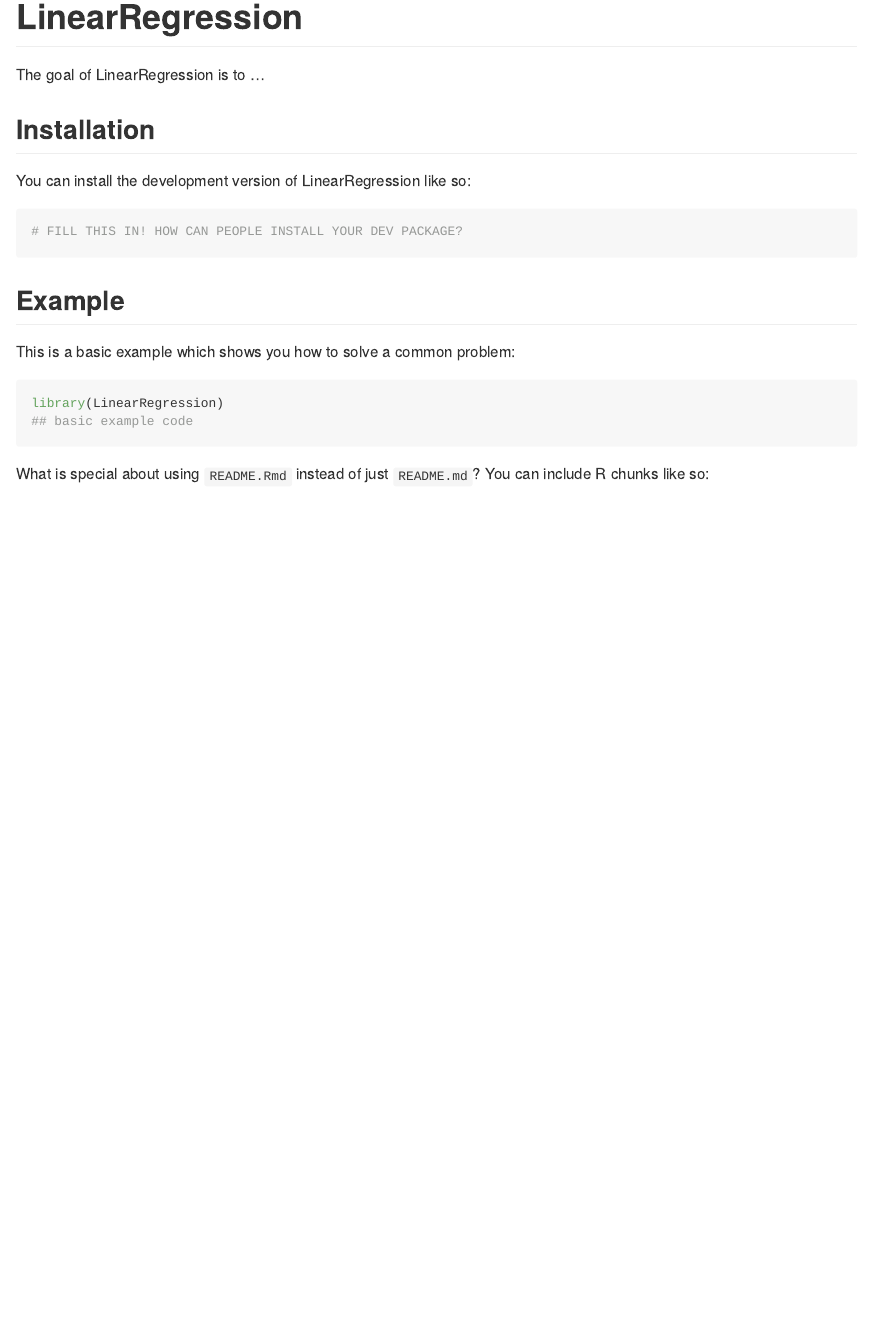
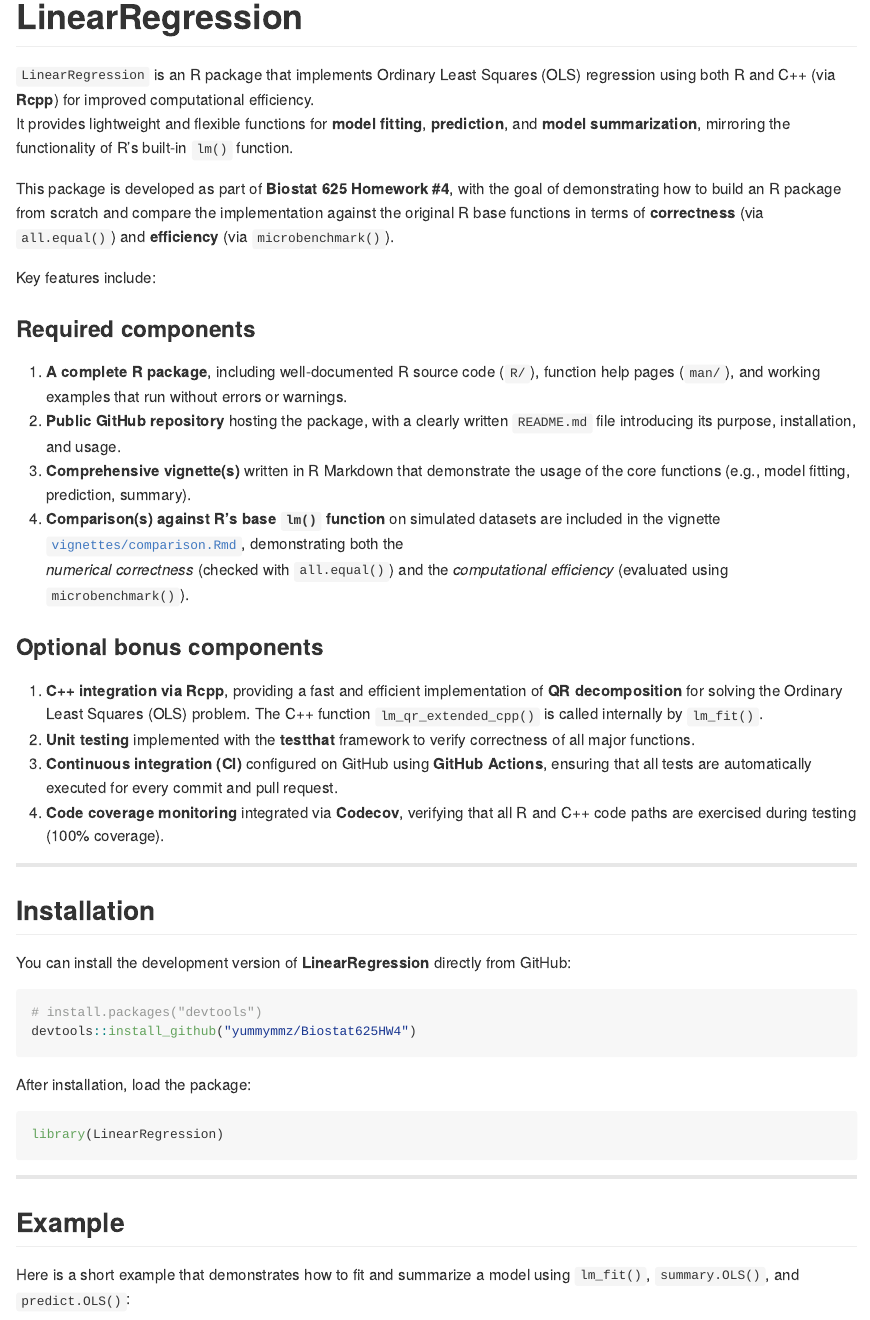
Before and after one commit to yummymmz/Biostat625HW4, an R Markdown document (README.Rmd): the page in a window 1100 px wide, from its top. The pictures show the output file README.md that the author committed with the source, drawn offline in the style of GitHub; badge pictures from the web are left out.

Commit message:
Update vignettes, README, and documentation

````diff
--- a/README.Rmd
+++ b/README.Rmd
@@ -20,20 +20,62 @@
 [![Codecov test coverage](https://codecov.io/gh/yummymmz/Biostat625HW4/graph/badge.svg)](https://app.codecov.io/gh/yummymmz/Biostat625HW4)
 <!-- badges: end -->
 
-The goal of LinearRegression is to ...
+`LinearRegression` is an R package that implements Ordinary Least Squares (OLS) regression using both R and C++ (via **Rcpp**) for improved computational efficiency.
+It provides lightweight and flexible functions for **model fitting**, **prediction**,
+and **model summarization**, mirroring the functionality of R’s built‑in `lm()` function.
+
+This package is developed as part of **Biostat 625 Homework #4**, with the goal of
+demonstrating how to build an R package from scratch and compare the implementation
+against the original R base functions in terms of **correctness** (via `all.equal()`)
+and **efficiency** (via `microbenchmark()`).
+
+Key features include:
+
+### **Required components**
+1. **A complete R package**, including well‑documented R source code (`R/`), function help pages
+   (`man/`), and working examples that run without errors or warnings.
+2. **Public GitHub repository** hosting the package, with a clearly written `README.md` file
+   introducing its purpose, installation, and usage.
+3. **Comprehensive vignette(s)** written in R Markdown that demonstrate the usage of the core
+   functions (e.g., model fitting, prediction, summary).
+4. **Comparison(s) against R's base `lm()` function** on simulated datasets are included in the
+   vignette [`vignettes/comparison.Rmd`](vignettes/comparison.Rmd), demonstrating both the
+   *numerical correctness* (checked with `all.equal()`) and the *computational efficiency*
+   (evaluated using `microbenchmark()`).
+
+### **Optional bonus components**
+1. **C++ integration via Rcpp**, providing a fast and efficient implementation of **QR decomposition** for    solving the Ordinary Least Squares (OLS) problem. The C++ function `lm_qr_extended_cpp()` is called        internally by `lm_fit()`.
+2. **Unit testing** implemented with the **testthat** framework to verify correctness of all
+   major functions.
+3. **Continuous integration (CI)** configured on GitHub using **GitHub Actions**, ensuring
+   that all tests are automatically executed for every commit and pull request.
+4. **Code coverage monitoring** integrated via **Codecov**, verifying that all R and C++ code
+   paths are exercised during testing (100% coverage).
+
+
+---
 
 ## Installation
 
-You can install the development version of LinearRegression like so:
+You can install the development version of **LinearRegression** directly from GitHub:
 
-``` r
-# FILL THIS IN! HOW CAN PEOPLE INSTALL YOUR DEV PACKAGE?
+```r
+# install.packages("devtools")
+devtools::install_github("yummymmz/Biostat625HW4")
 ```
+
+After installation, load the package:
+
+```r
+library(LinearRegression)
+```
+
+---
 
 ## Example
 
-This is a basic example which shows you how to solve a common problem:
+Here is a short example that demonstrates how to fit and summarize a model
+using `lm_fit()`, `summary.OLS()`, and `predict.OLS()`:
 
 ```{r example}
 library(LinearRegression)
-## basic example code
@@ -40,3 +97,2 @@
 ```
 
-What is special about using `README.Rmd` instead of just `README.md`? You can include R chunks like so:
--- a/vignettes/comparison.Rmd
+++ b/vignettes/comparison.Rmd
@@ -1,6 +1,6 @@
 ---
-title: "Comparison of Custom Linear Regression with Base R 'lm'"
-author: "Your Name"
+title: "Comparison: lm_fit vs lm"
+author: "Jiamin Zou"
 output: rmarkdown::html_vignette
 vignette: >
   %\VignetteIndexEntry{Comparison: lm_fit vs lm}
--- a/vignettes/getting_started.Rmd
+++ b/vignettes/getting_started.Rmd
@@ -1,8 +1,8 @@
 ---
-title: "getting_started"
+title: "Getting Started with LinearRegression"
 output: rmarkdown::html_vignette
 vignette: >
-  %\VignetteIndexEntry{getting_started}
+  %\VignetteIndexEntry{Getting Started with LinearRegression}
   %\VignetteEngine{knitr::rmarkdown}
   %\VignetteEncoding{UTF-8}
 ---
@@ -19 +20,110 @@
 ```
+
+# 1. Introduction
+
+The `LinearRegression` package implements **Ordinary Least Squares (OLS)** regression using
+both R and C++ (via **RcppArmadillo**) for improved computational efficiency.
+This vignette demonstrates how to fit, summarize, and predict OLS models using the methods provided by this package.
+
+You'll see:
+- How to create or simulate data for regression analysis
+- How to fit a model with `lm_fit()`
+- How to examine results with `summary.OLS()`
+- How to generate predictions with `predict.OLS()`
+
+---
+
+# 2. Example Data
+
+You can use either an **included sample dataset** or **simulated data**.
+
+### (a) Simulated Data Example
+
+```{r simulate}
+# Simulate regression data
+set.seed(42)
+n <- 100
+x1 <- rnorm(n)
+x2 <- rnorm(n)
+# True model: y = 2 + 1.5*x1 - 3*x2 + error
+y  <- 2 + 1.5*x1 - 3*x2 + rnorm(n, sd = 0.5)
+df <- data.frame(y, x1, x2)
+head(df)
+```
+
+### (b) Included Dataset Example (`mtcars`)
+
+You can also try the built-in dataset `mtcars` in base R, for a familiar example.
+
+```{r sample-data}
+head(mtcars)
+```
+
+---
+
+# 3. Fitting a Model
+
+We can fit a linear model using both our custom `lm_fit()` function
+and R’s built-in `lm()` for comparison.
+
+```{r model-fit}
+fit_pkg <- lm_fit(y ~ x1 + x2, data = df)
+fit_r   <- lm(y ~ x1 + x2, data = df)
+```
+
+---
+
+# 4. Summarizing Results
+
+`summary(fit_pkg)` provides a detailed statistical summary of your fitted model,
+including coefficients, t-tests, R², adjusted R², residual SE, and F-statistic.
+
+```{r model-summary}
+summary(fit_pkg)
+```
+
+You can verify the correctness by comparing with base R’s output:
+
+```{r model-summary-r}
+summary(fit_r)
+```
+
+---
+
+# 5. Making Predictions
+
+The function `predict.OLS()` can generate both fitted and new predicted values.
+
+```{r predictions}
+# Fitted values (training)
+head(predict(fit_pkg))
+
+# New data prediction
+new_df <- data.frame(x1 = c(0.5, -1), x2 = c(0.2, 1.0))
+predict(fit_pkg, newdata = new_df)
+```
+
+
+
+# 6. Extension Example
+
+You can also analyze real datasets such as `mtcars`.
+
+```{r mtcars-example}
+model_mtcars <- lm_fit(mpg ~ wt + hp, data = mtcars)
+summary(model_mtcars)
+head(predict(model_mtcars))
+```
+
+---
+
+# 7. Conclusion
+
+This vignette demonstrates how to:
+- simulate regression data or use built-in datasets,
+- fit an OLS model using `lm_fit()`,
+- summarize model results,
+- and make predictions.
+
+Further comparison with R’s built-in `lm()` (accuracy and computational performance)
+can be found in the vignette `comparison.Rmd`.
````
Also changed, not shown: R/PredictFit.R (+3 -1 lines), R/RegressionFit.R (+1 -0 lines), codecov.yml (added, +14 -0 lines), README.md, README.Rmd (41 more changed lines), vignettes/comparison.Rmd (4 more changed lines), vignettes/getting_started.Rmd (1 more changed lines), 6 other files.
